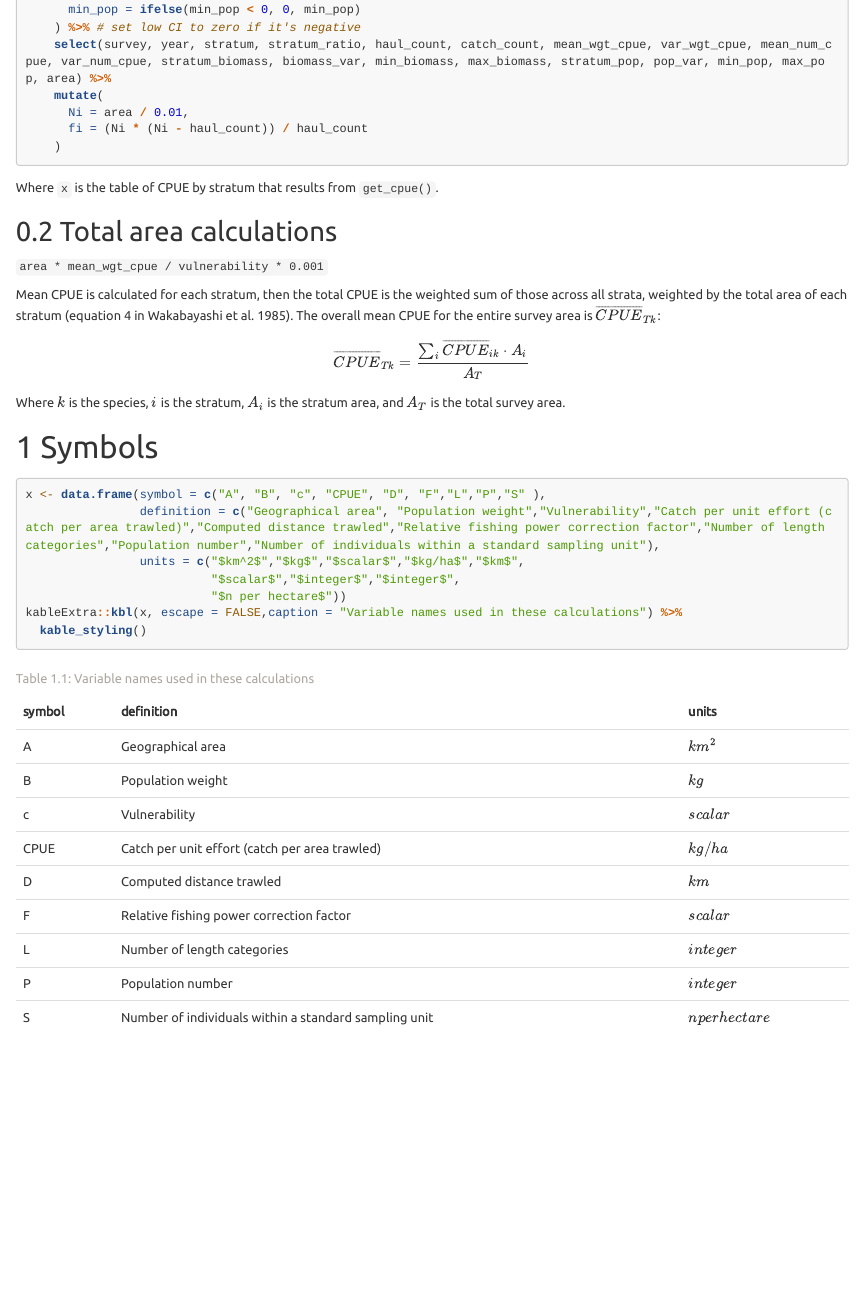
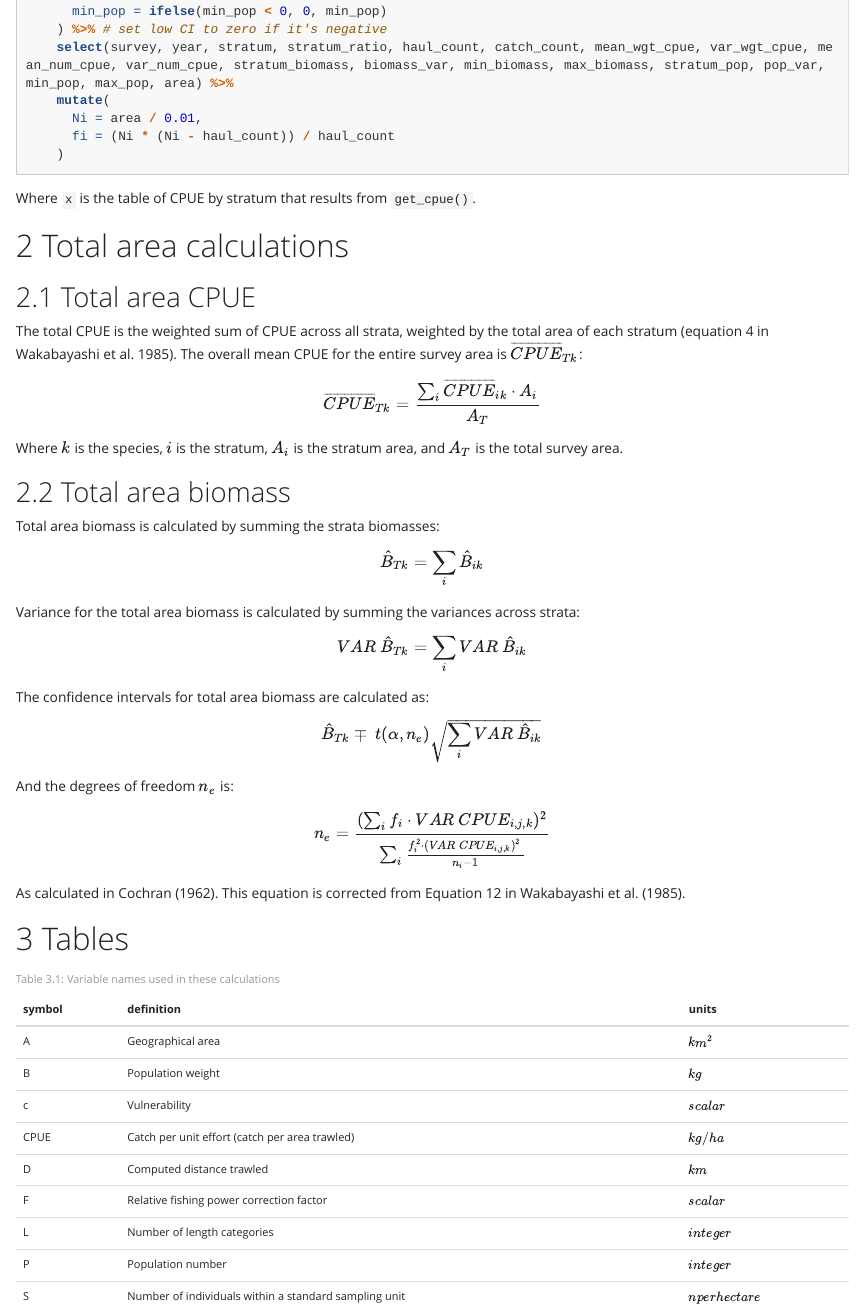
Before and after one commit to afsc-gap-products/gapindex, an R Markdown document (vignettes/Calculations.Rmd): the page in a window 1100 px wide, from 2090 px down before the commit and from 2270 px down after it, so that both start at the same text. Rendered offline with R 4.5, knitr and Pandoc, with nearby package versions; long lines of code are wrapped.

Commit message:
add total biomass calcs for each area; include correction to eq 12 in Wakabayashi et al. 1985 #1

````diff
--- a/vignettes/Calculations.Rmd
+++ b/vignettes/Calculations.Rmd
@@ -5,6 +5,6 @@ date: "2/15/22"
 output:
   bookdown::html_document2:
-    theme: united
+    theme: yeti
     highlight: tango
     toc: true
 ---
@@ -122,11 +122,10 @@ x2 <- x %>%
 Where `x` is the table of CPUE by stratum that results from `get_cpue()`.
 
 
-## Total area calculations
+# Total area calculations
 
-`area * mean_wgt_cpue / vulnerability * 0.001`
-
-Mean CPUE is calculated for each stratum, then the total CPUE is the weighted sum of those across all strata, weighted by the total area of each stratum (equation 4 in Wakabayashi et al. 1985). The overall mean CPUE for the entire survey area is $\overline{CPUE}_{Tk}$:
+## Total area CPUE
+The total CPUE is the weighted sum of CPUE across all strata, weighted by the total area of each stratum (equation 4 in Wakabayashi et al. 1985). The overall mean CPUE for the entire survey area is $\overline{CPUE}_{Tk}$:
 
 $$
 \overline{CPUE}_{Tk} = \frac{\sum_{i}{\overline{CPUE}_{ik}}\cdot A_i}{A_T}
@@ -134,8 +133,28 @@ $$
 
 Where $k$ is the species, $i$ is the stratum, $A_i$ is the stratum area, and $A_T$ is the total survey area.
 
-# Symbols
-```{r variable-names-tab}
+## Total area biomass
+Total area biomass is calculated by summing the strata biomasses:
+$$
+\hat{B}_{Tk} = \sum_{i}{\hat{B}_{ik} }
+$$
+Variance for the total area biomass is calculated by summing the variances across strata:
+$$
+VAR \space \hat{B}_{Tk} = \sum_{i}{VAR \space \hat{B}_{ik} }
+$$
+The confidence intervals for total area biomass are calculated as:
+$$
+\hat{B}_{Tk} \mp \space t(\alpha,n_e)\sqrt{\sum_{i} VAR \space \hat{B}_{ik}}
+$$
+And the degrees of freedom $n_e$ is:
+
+$$
+n_e = \frac{(\sum_i f_i \cdot VAR \space CPUE_{i,j,k})^2}{    \sum_i {\frac{f_i^2\cdot ( VAR \space CPUE_{i,j,k})^2}{n_i -1}}}
+$$
+As calculated in Cochran (1962). This equation is corrected from Equation 12 in Wakabayashi et al. (1985).
+
+# Tables
+```{r variable-names-tab, echo=FALSE}
 x <- data.frame(symbol = c("A", "B", "c", "CPUE", "D", "F","L","P","S" ),
                 definition = c("Geographical area", "Population weight","Vulnerability","Catch per unit effort (catch per area trawled)","Computed distance trawled","Relative fishing power correction factor","Number of length categories","Population number","Number of individuals within a standard sampling unit"),
                 units = c("$km^2$","$kg$","$scalar$","$kg/ha$","$km$",
````
Also changed, not shown: vignettes/Calculations.html, vignettes/Calculations.Rmd (10 more changed lines).
